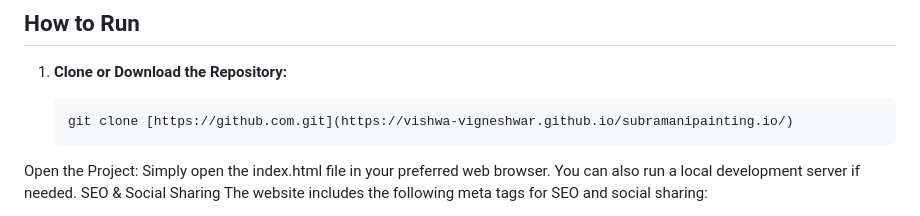
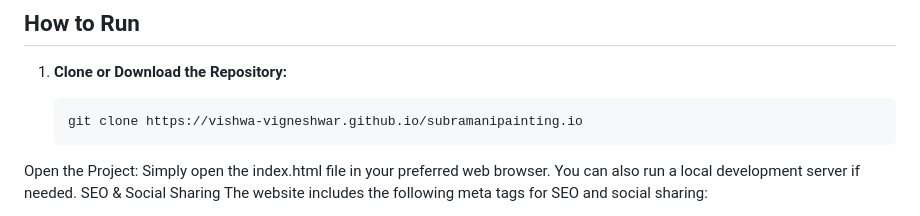
Before and after one commit to vishwa-vigneshwar/subramanipainting.io, a Markdown page: README.md, the part around the change. Drawn GitHub-style.

````diff
--- a/README.md
+++ b/README.md
@@ -61,7 +61,7 @@ Edit
 1. **Clone or Download the Repository:**
 
    ```bash
-   git clone [https://github.com.git](https://vishwa-vigneshwar.github.io/subramanipainting.io/)
+   git clone https://vishwa-vigneshwar.github.io/subramanipainting.io
 Open the Project:
 Simply open the index.html file in your preferred web browser.
 You can also run a local development server if needed.
````
